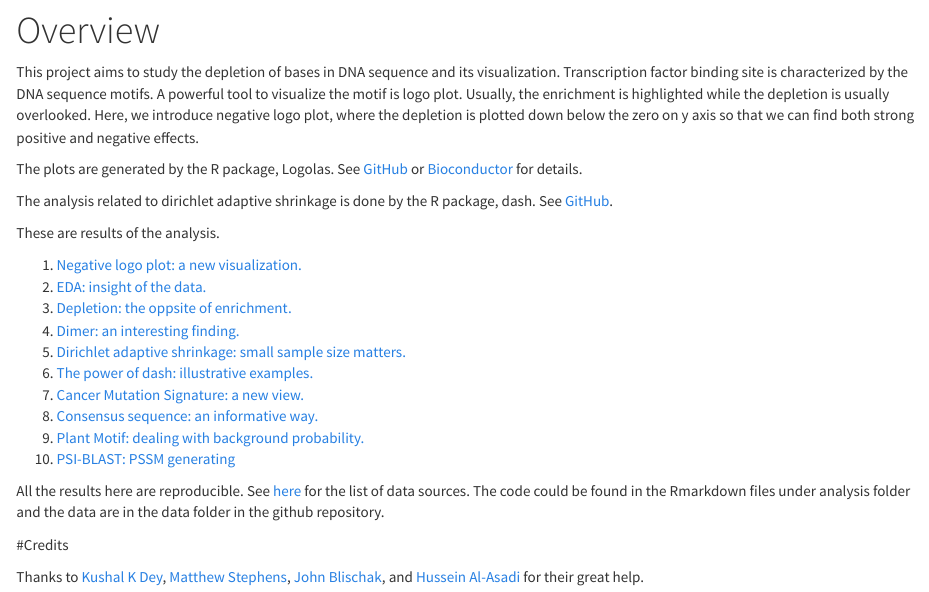
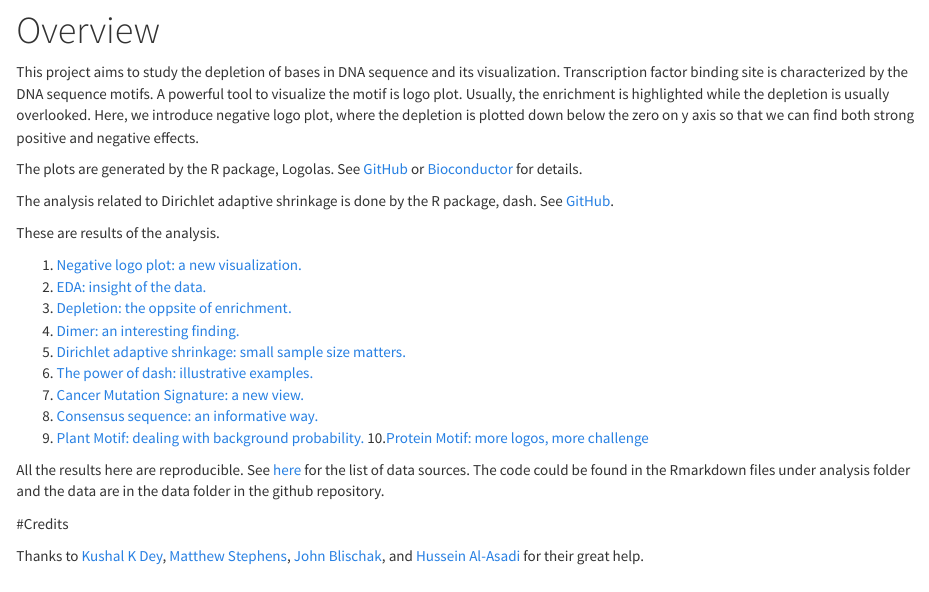
Before and after one commit to DongyueXie/Sequence-Motif-Depletion, an R Markdown document (analysis/index.Rmd): the page in a window 1100 px wide, from 80 px down. Rendered offline with R 4.5, knitr and Pandoc, with nearby package versions.

Commit message:
wflow_publish("analysis/index.Rmd")

```diff
--- a/analysis/index.Rmd
+++ b/analysis/index.Rmd
@@ -9,7 +9,7 @@ This project aims to study the depletion of bases in DNA sequence and its visual
 
 The plots are generated by the R package, Logolas. See [GitHub](https://github.com/kkdey/Logolas) or [Bioconductor](https://bioconductor.org/packages/release/bioc/html/Logolas.html) for details.
 
-The analysis related to dirichlet adaptive shrinkage is done by the R package, dash. See [GitHub](https://github.com/kkdey/dash).
+The analysis related to Dirichlet adaptive shrinkage is done by the R package, dash. See [GitHub](https://github.com/kkdey/dash).
 
 These are results of the analysis.
 
@@ -22,7 +22,7 @@ These are results of the analysis.
 7. [Cancer Mutation Signature: a new view.](mutation.html)
 8. [Consensus sequence: an informative way.](consensus_seq.html)
 9. [Plant Motif: dealing with background probability.](plant.html)
-10. [PSI-BLAST: PSSM generating](PSSMPsiBlast.html)
+10.[Protein Motif: more logos, more challenge](proteinplot.html)
 
 All the results here are reproducible. See [here](datasource.html) for the list of data sources. The code could be found in the Rmarkdown files under analysis folder and the data are in the data folder in the github repository.
 
```
